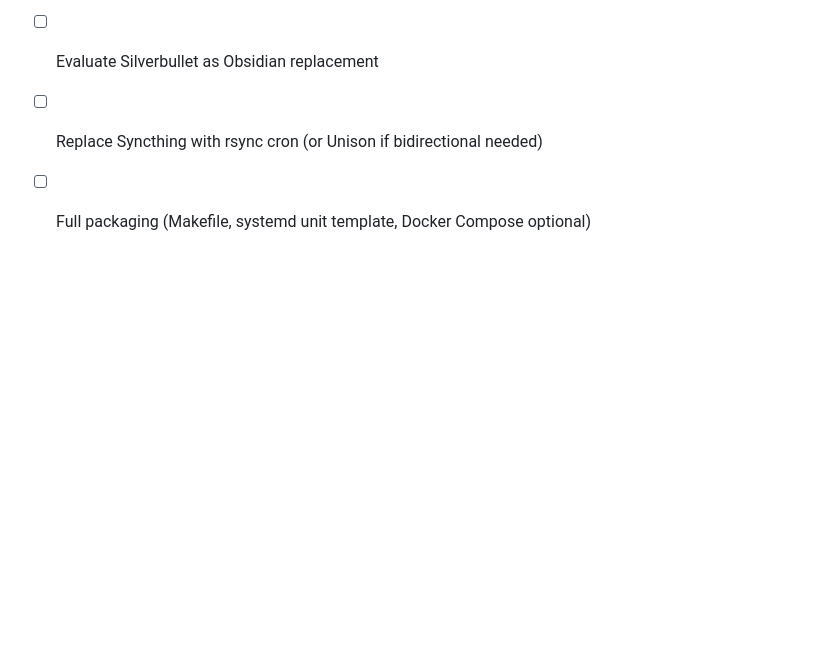
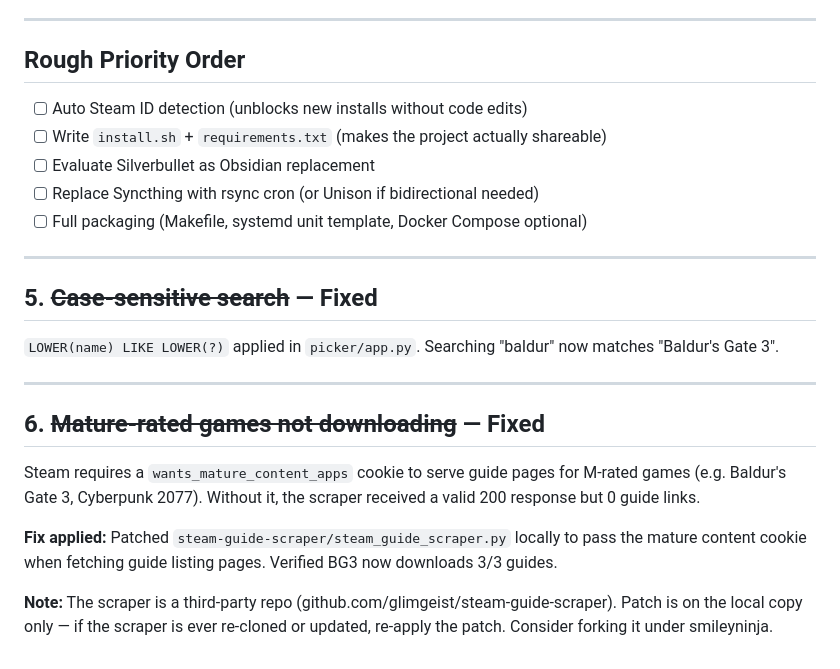
Before and after one commit to smileyninja/steam-guides, a Markdown page: TODO.md, the part around the change. Rendered like a GitHub page; blank space fills up the shorter version.

Commit message:
Update TODO: mark search and mature-content issues as fixed

```diff
--- a/TODO.md
+++ b/TODO.md
@@ -89,3 +89,19 @@ curl -fsSL https://raw.githubusercontent.com/smileyninja/steam-guides/main/insta
 - [ ] Evaluate Silverbullet as Obsidian replacement
 - [ ] Replace Syncthing with rsync cron (or Unison if bidirectional needed)
 - [ ] Full packaging (Makefile, systemd unit template, Docker Compose optional)
+
+---
+
+## 5. ~~Case-sensitive search~~ — Fixed
+
+`LOWER(name) LIKE LOWER(?)` applied in `picker/app.py`. Searching "baldur" now matches "Baldur's Gate 3".
+
+---
+
+## 6. ~~Mature-rated games not downloading~~ — Fixed
+
+Steam requires a `wants_mature_content_apps` cookie to serve guide pages for M-rated games (e.g. Baldur's Gate 3, Cyberpunk 2077). Without it, the scraper received a valid 200 response but 0 guide links.
+
+**Fix applied:** Patched `steam-guide-scraper/steam_guide_scraper.py` locally to pass the mature content cookie when fetching guide listing pages. Verified BG3 now downloads 3/3 guides.
+
+**Note:** The scraper is a third-party repo (github.com/glimgeist/steam-guide-scraper). Patch is on the local copy only — if the scraper is ever re-cloned or updated, re-apply the patch. Consider forking it under smileyninja.
```
